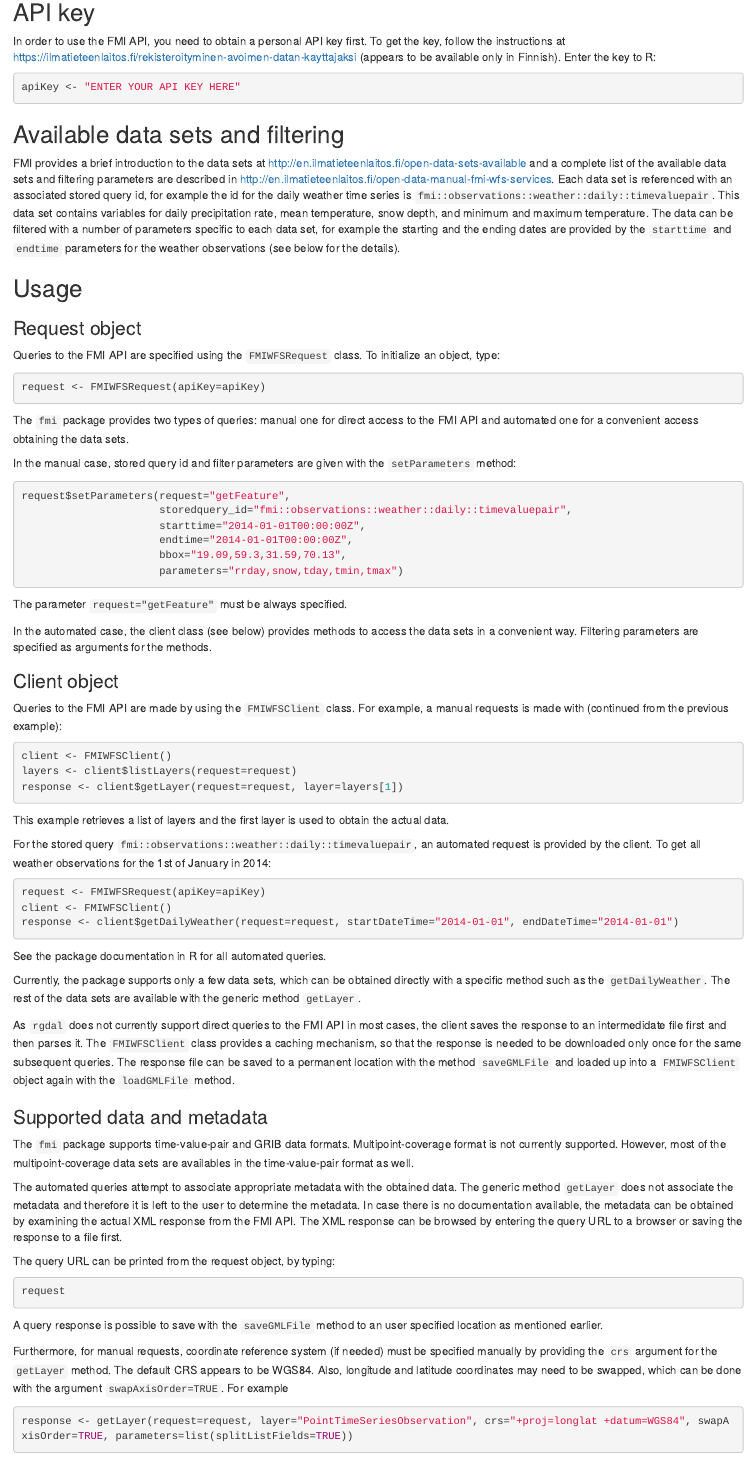
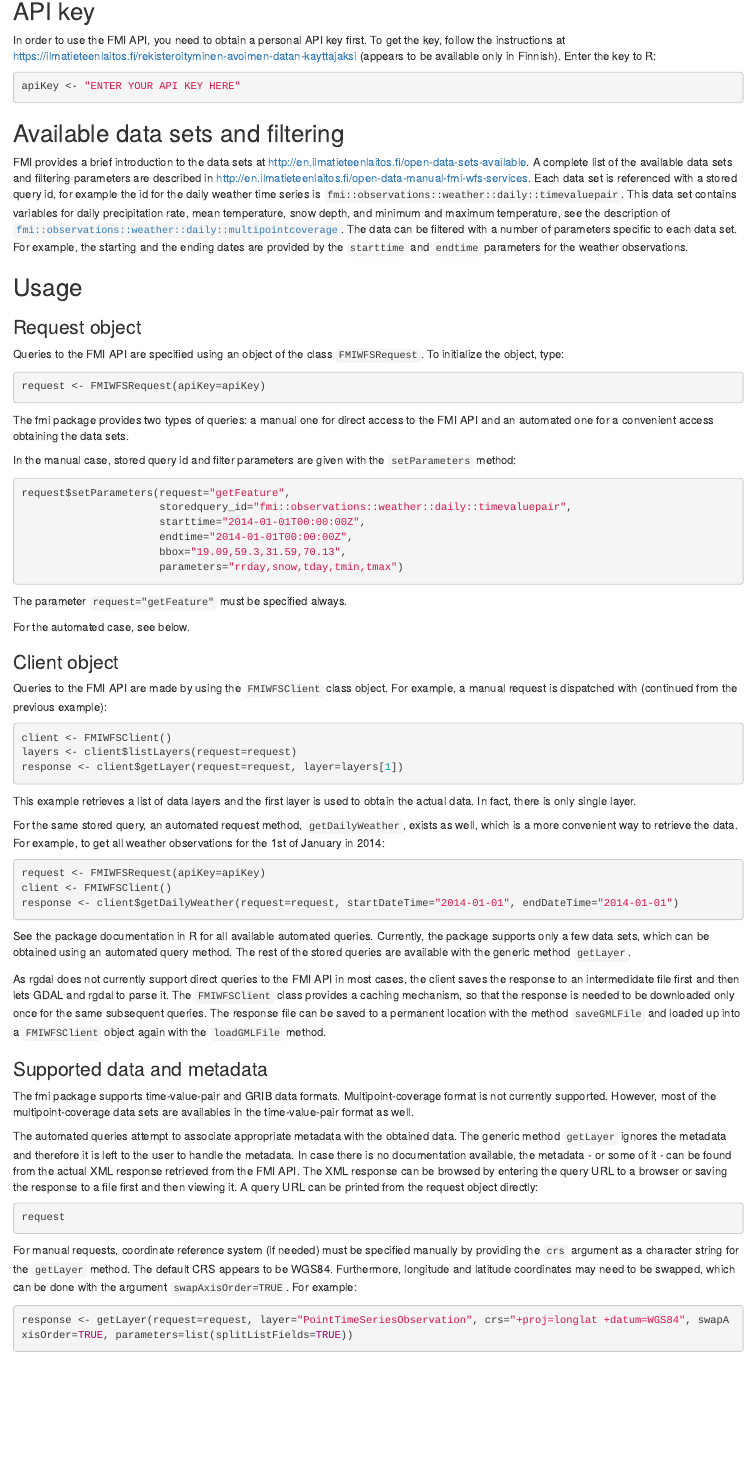
Before and after one commit to rOpenGov/fmi, an R Markdown document (vignettes/fmi_tutorial.Rmd): the page in a window 1100 px wide, from 950 px down before the commit and from 940 px down after it, so that both start at the same text. Rendered offline with R 4.5, knitr and Pandoc, with nearby package versions; some code elsewhere in the file could not run offline.

Commit message:
Update code to correspond rwfs & correct vignette

````diff
--- a/vignettes/fmi_tutorial.Rmd
+++ b/vignettes/fmi_tutorial.Rmd
@@ -77,27 +78,28 @@ apiKey <- "ENTER YOUR API KEY HERE"
 
 ## Available data sets and filtering
 
-FMI provides a brief introduction to the data sets at <http://en.ilmatieteenlaitos.fi/open-data-sets-available>
-and a complete list of the available data sets and filtering parameters are described in
+FMI provides a brief introduction to the data sets at <http://en.ilmatieteenlaitos.fi/open-data-sets-available>.
+A complete list of the available data sets and filtering parameters are described in
 <http://en.ilmatieteenlaitos.fi/open-data-manual-fmi-wfs-services>.
-Each data set is referenced with an associated stored query id, for example the id for the daily weather time series
+Each data set is referenced with a stored query id, for example the id for the daily weather time series
 is `fmi::observations::weather::daily::timevaluepair`. This data set contains variables for
-daily precipitation rate, mean temperature, snow depth, and minimum and maximum temperature.
-The data can be filtered with a number of parameters specific to each data set,
-for example the starting and the ending dates are provided by the `starttime` and `endtime`
-parameters for the weather observations (see below for the details).
+daily precipitation rate, mean temperature, snow depth, and minimum and maximum temperature,
+see the description of [`fmi::observations::weather::daily::multipointcoverage`](http://en.ilmatieteenlaitos.fi/open-data-manual-fmi-wfs-services).
+The data can be filtered with a number of parameters specific to each data set.
+For example, the starting and the ending dates are provided by the `starttime` and `endtime`
+parameters for the weather observations.
 
 ## Usage
 
 ### Request object
 
-Queries to the FMI API are specified using the `FMIWFSRequest` class. To initialize an object, type:
+Queries to the FMI API are specified using an object of the class `FMIWFSRequest`. To initialize the object, type:
 ```{r, eval=FALSE}
 request <- FMIWFSRequest(apiKey=apiKey)
 ```
 
-The `fmi` package provides two types of queries: manual one for direct access to the FMI API and
-automated one for a convenient access obtaining the data sets.
+The fmi package provides two types of queries: a manual one for direct access to the FMI API and
+an automated one for a convenient access obtaining the data sets.
 
 In the manual case, stored query id and filter parameters are given with the `setParameters` method:
 ```{r, eval=FALSE}
@@ -108,61 +110,57 @@ request$setParameters(request="getFeature",
                       bbox="19.09,59.3,31.59,70.13",
                       parameters="rrday,snow,tday,tmin,tmax")
 ```
-The parameter `request="getFeature"` must be always specified.
+The parameter `request="getFeature"` must be specified always.
 
-In the automated case, the client class (see below) provides methods to access the data sets
-in a convenient way. Filtering parameters are specified as arguments for the methods.
+For the automated case, see below.
 
 ### Client object
 
-Queries to the FMI API are made by using the `FMIWFSClient` class. For example, a manual requests is made with
+Queries to the FMI API are made by using the `FMIWFSClient` class object. For example, a manual request is dispatched with
 (continued from the previous example):
 ```{r, eval=FALSE}
 client <- FMIWFSClient()
 layers <- client$listLayers(request=request)
 response <- client$getLayer(request=request, layer=layers[1])
 ```
-This example retrieves a list of layers and the first layer is used to obtain the actual data.
+This example retrieves a list of data layers and the first layer is used to obtain the actual data. In fact, there is
+only single layer.
 
-For the stored query `fmi::observations::weather::daily::timevaluepair`, an automated request is provided by the client.
-To get all weather observations for the 1st of January in 2014:
+For the same stored query, an automated request method, `getDailyWeather`, exists as well, which is a more
+convenient way to retrieve the data. For example, to get all weather observations for the 1st of January in 2014:
 ```{r, eval=FALSE}
 request <- FMIWFSRequest(apiKey=apiKey)
 client <- FMIWFSClient()
 response <- client$getDailyWeather(request=request, startDateTime="2014-01-01", endDateTime="2014-01-01")
 ```
-See the package documentation in R for all automated queries.
+See the package documentation in R for all available automated queries. Currently, the package supports only
+a few data sets, which can be obtained using an automated query method. The rest of the stored queries are
+available with the generic method `getLayer`.
 
-Currently, the package supports only a few data sets, which can be obtained directly with a specific method
-such as the `getDailyWeather`. The rest of the data sets are available with the generic method `getLayer`.
-
-As `rgdal` does not currently support direct queries to the FMI API in most cases, the client saves the response
-to an intermedidate file first and then parses it. The `FMIWFSClient` class provides a caching mechanism, so that
-the response is needed to be downloaded only once for the same subsequent queries. The response file can be saved
-to a permanent location with the method `saveGMLFile` and loaded up into a `FMIWFSClient` object again with the
-`loadGMLFile` method.
+As rgdal does not currently support direct queries to the FMI API in most cases, the client saves the response
+to an intermedidate file first and then lets GDAL and rgdal to parse it. The `FMIWFSClient` class provides
+a caching mechanism, so that the response is needed to be downloaded only once for the same subsequent queries.
+The response file can be saved to a permanent location with the method `saveGMLFile` and loaded up into a
+`FMIWFSClient` object again with the `loadGMLFile` method.
 
 ### Supported data and metadata
 
-The `fmi` package supports time-value-pair and GRIB data formats. Multipoint-coverage format is not currently supported.
+The fmi package supports time-value-pair and GRIB data formats. Multipoint-coverage format is not currently supported.
 However, most of the multipoint-coverage data sets are availables in the time-value-pair format as well.
 
 The automated queries attempt to associate appropriate metadata with the obtained data. The generic method `getLayer`
-does not associate the metadata and therefore it is left to the user to determine the metadata.
-In case there is no documentation available, the metadata can be obtained by examining the actual XML response
-from the FMI API. The XML response can be browsed by entering the query URL to a browser or saving the response
-to a file first.
-
-The query URL can be printed from the request object, by typing:
+ignores the metadata and therefore it is left to the user to handle the metadata.
+In case there is no documentation available, the metadata - or some of it - can be found from the actual XML
+response retrieved from the FMI API. The XML response can be browsed by entering the query URL to a browser
+or saving the response to a file first and then viewing it. A query URL can be printed from the request object
+directly:
 ```{r, eval=FALSE}
 request
 ```
-A query response is possible to save with the `saveGMLFile` method to an user specified location as mentioned
-earlier.
 
-Furthermore, for manual requests, coordinate reference system (if needed) must be specified manually by providing
-the `crs` argument for the `getLayer` method. The default CRS appears to be WGS84. Also, longitude and latitude
-coordinates may need to be swapped, which can be done with the argument `swapAxisOrder=TRUE`. For example
+For manual requests, coordinate reference system (if needed) must be specified manually by providing the `crs` argument
+as a character string for the `getLayer` method. The default CRS appears to be WGS84. Furthermore, longitude and latitude
+coordinates may need to be swapped, which can be done with the argument `swapAxisOrder=TRUE`. For example:
 ```{r, eval=FALSE}
 response <- getLayer(request=request, layer="PointTimeSeriesObservation", crs="+proj=longlat +datum=WGS84", swapAxisOrder=TRUE, parameters=list(splitListFields=TRUE))
 ```
````
Also changed, not shown: R/FMIClient.R (+4 -12 lines), vignettes/fmi_tutorial.html, vignettes/fmi_tutorial.md, vignettes/fmi_tutorial.Rmd (65 more changed lines), 2 other files.
